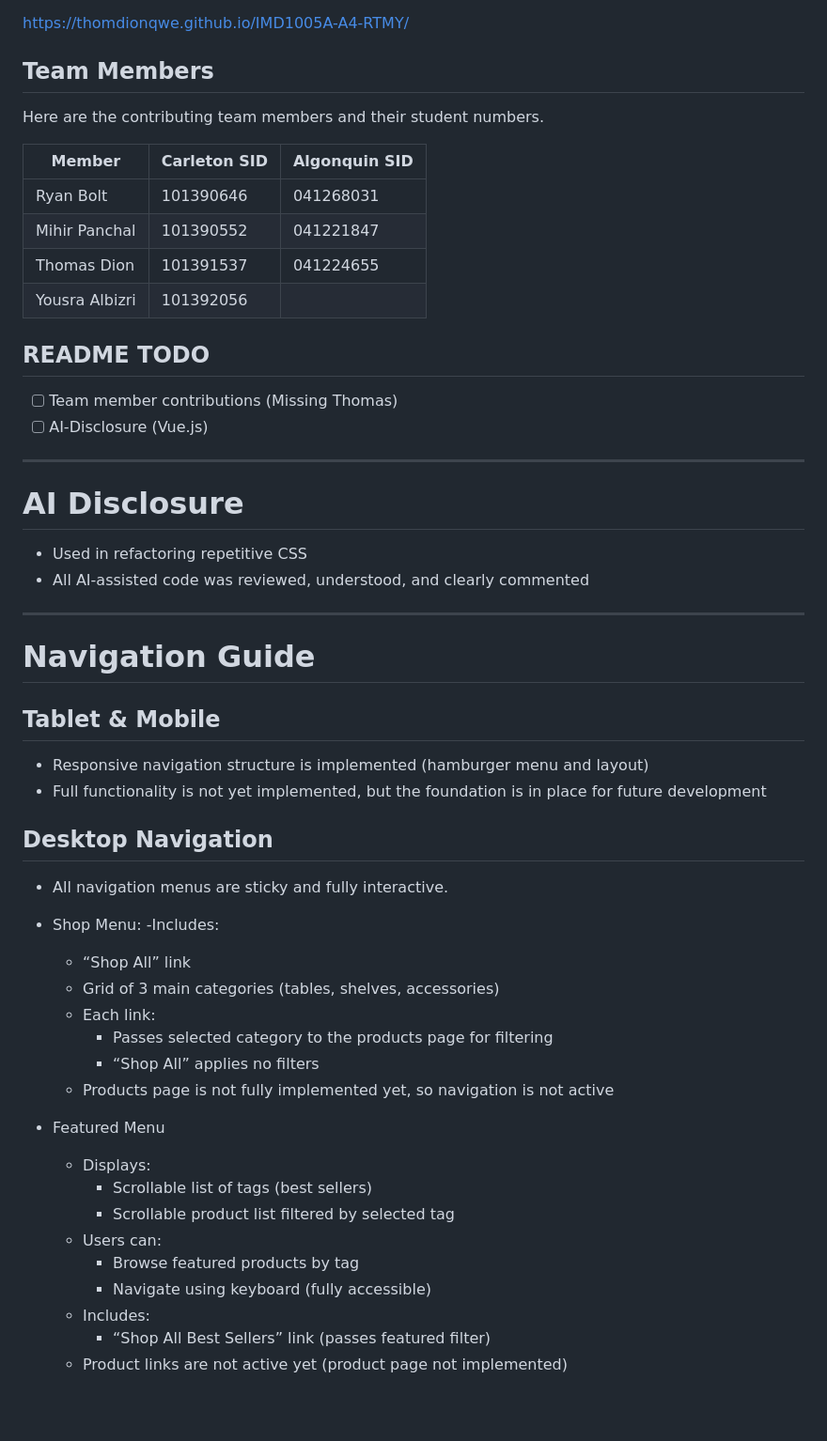
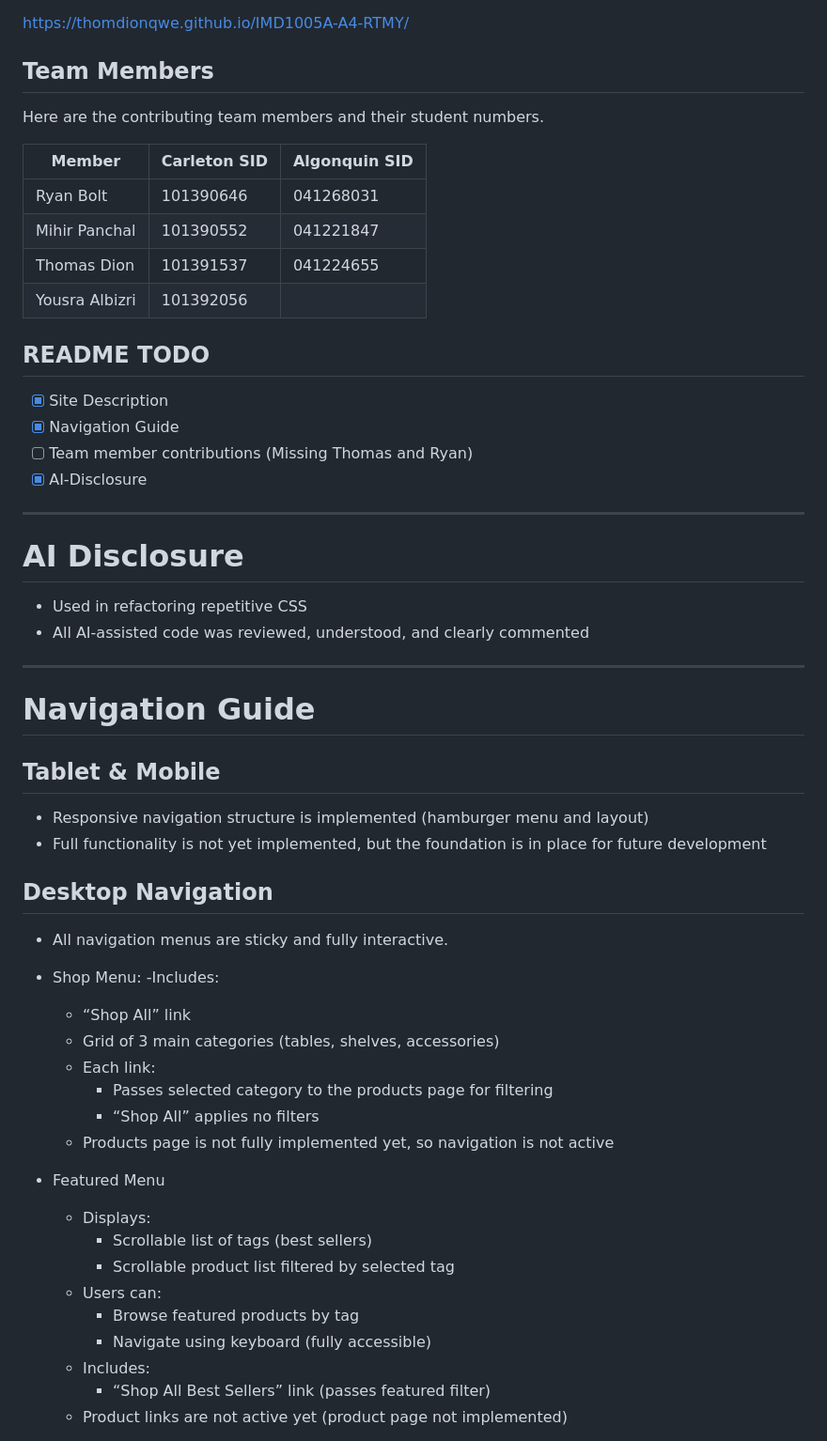
Before and after one commit to thomdionqwe/IMD1005A-A4-RTMY, a Markdown page: README.md, the part around one of its changes. Shown at 94% size. GitHub-like rendering; blank space fills up the shorter version.

```diff
--- a/README.md
+++ b/README.md
@@ -3,6 +3,7 @@
 https://thomdionqwe.github.io/IMD1005A-A4-RTMY/
 
 ## Team Members
+
 Here are the contributing team members and their student numbers.
 
 | Member         | Carleton SID | Algonquin SID |
@@ -14,37 +15,46 @@ Here are the contributing team members and their student numbers.
 
 ## README TODO
 
-- [ ] Team member contributions (Missing Thomas)
-- [ ] AI-Disclosure (Vue.js)
+- [x] Site Description
+- [x] Navigation Guide
+- [ ] Team member contributions (Missing Thomas and Ryan)
+- [x] AI-Disclosure
+
 ---
+
 # AI Disclosure
+
 - Used in refactoring repetitive CSS
 - All AI-assisted code was reviewed, understood, and clearly commented
+
 ---
+
 # Navigation Guide
 
 ## Tablet & Mobile
+
 - Responsive navigation structure is implemented (hamburger menu and layout)
 - Full functionality is not yet implemented, but the foundation is in place for future development
 
 ## Desktop Navigation
+
 - All navigation menus are sticky and fully interactive.
 - Shop Menu:
   -Includes:
-     - “Shop All” link
-     - Grid of 3 main categories (tables, shelves, accessories)
+  - “Shop All” link
+  - Grid of 3 main categories (tables, shelves, accessories)
   - Each link:
-     - Passes selected category to the products page for filtering
-     - “Shop All” applies no filters
+    - Passes selected category to the products page for filtering
+    - “Shop All” applies no filters
   - Products page is not fully implemented yet, so navigation is not active
 
 - Featured Menu
   - Displays:
-     - Scrollable list of tags (best sellers)
-     - Scrollable product list filtered by selected tag
+    - Scrollable list of tags (best sellers)
+    - Scrollable product list filtered by selected tag
   - Users can:
-      - Browse featured products by tag
-      - Navigate using keyboard (fully accessible)
+    - Browse featured products by tag
+    - Navigate using keyboard (fully accessible)
   - Includes:
-      - “Shop All Best Sellers” link (passes featured filter)
+    - “Shop All Best Sellers” link (passes featured filter)
   - Product links are not active yet (product page not implemented)
```
Also changed, not shown: other parts of README.md (+47 -47 lines).
